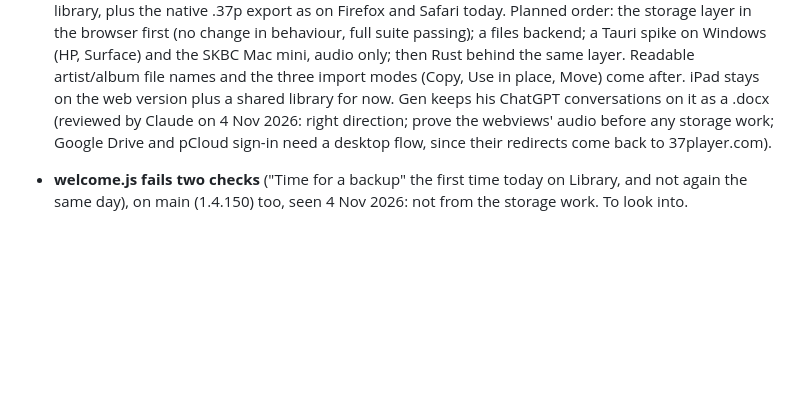
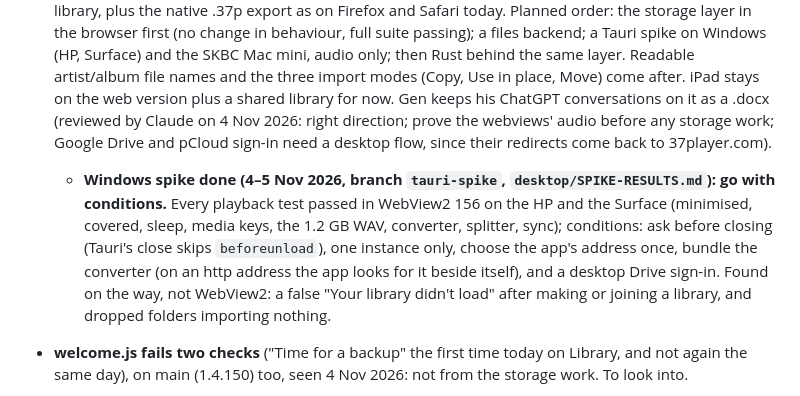
Before and after one commit to kr37/37player, a Markdown page: NOTES.md, the part around the change. Rendered like a GitHub page; blank space fills up the shorter version.

```diff
--- a/NOTES.md
+++ b/NOTES.md
@@ -254,6 +254,7 @@ The full plan and history are in the project doc `shared-library-sync.md`. In sh
     - **"Your library didn't load" with no way out** (1 Nov 2026, Rz T470, Chrome, after the full disk was cleared): switching to the Drive library gave the not-loaded dialog, and after a full Chrome restart 37 Player kept opening that library with the same dialog. The library is intact on Drive. Chrome's storage for 37player.com was only 31 MB that afternoon, so Chrome may have discarded the site's storage as damaged when the disk filled (to confirm in DevTools → Application → IndexedDB). Wanted (Gen): the dialog offers **Open another library** when there's more than one (today only the console can: `sessionStorage.setItem('37player.library', id)` + reload). Also: when the library that didn't load was shared, offer **Get it back from the shared library** (start empty and join again, Use the shared library). That needs the join details, which lived in the lost database: from automatic restore's cookie, or keep them (not the code) in the device's library list. Confirmed in DevTools: both of 37player.com's databases were there but empty (Chrome had discarded them). **Automatic restore** doesn't help here today: `offerAutoRestore` only runs on what looks like a first start, and the library list in localStorage was intact. The not-loaded dialog should also offer the cookie's entries (**Bring it back**) when there are any.
     - **Home partition full** (2026-11-01-180036, same device): "DataError: Failed to write blobs (IOError)" on saving, from 10:03 AM on and off; saving worked again at 12:59 PM after space was freed. The message's text was right, but `isQuotaError` doesn't know this wording (Chrome on Linux), so add it.
 - **v2.0: Tauri 2 for storage** (under discussion since 4 Nov 2026, nothing built). Aim: on computers, the library lives as ordinary files in one folder, not in IndexedDB, so there's one copy of each recording, not three (the originals, IndexedDB, the backup folder). The JavaScript keeps every decision (merge engine, sync, playback, import); Rust only stores files safely, behind a storage layer shaped like today's `idb*` functions. Gen's decisions so far: **Windows and Mac first**; Linux needn't be first-class (WebKitGTK's media playback is the weakest of the webviews). **No continuous backups** in v2: one stable, readable library, plus the native .37p export as on Firefox and Safari today. Planned order: the storage layer in the browser first (no change in behaviour, full suite passing); a files backend; a Tauri spike on Windows (HP, Surface) and the SKBC Mac mini, audio only; then Rust behind the same layer. Readable artist/album file names and the three import modes (Copy, Use in place, Move) come after. iPad stays on the web version plus a shared library for now. Gen keeps his ChatGPT conversations on it as a .docx (reviewed by Claude on 4 Nov 2026: right direction; prove the webviews' audio before any storage work; Google Drive and pCloud sign-in need a desktop flow, since their redirects come back to 37player.com).
+  - **Windows spike done (4–5 Nov 2026, branch `tauri-spike`, `desktop/SPIKE-RESULTS.md`): go with conditions.** Every playback test passed in WebView2 156 on the HP and the Surface (minimised, covered, sleep, media keys, the 1.2 GB WAV, converter, splitter, sync); conditions: ask before closing (Tauri's close skips `beforeunload`), one instance only, choose the app's address once, bundle the converter (on an http address the app looks for it beside itself), and a desktop Drive sign-in. Found on the way, not WebView2: a false "Your library didn't load" after making or joining a library, and dropped folders importing nothing.
 - **welcome.js fails two checks** ("Time for a backup" the first time today on Library, and not again the same day), on main (1.4.150) too, seen 4 Nov 2026: not from the storage work. To look into.
 - **Deleting a track that's playing** (Gen, 4 Nov 2026, to build): when the person deletes it here, ask "This track, “…”, is playing right now. Stop playing and delete it?"; yes stops playback. The files store's one-day grace stays regardless, for what nobody here asked for: a conversion, a new version arriving by sync, or a delete from another device or window, while a track plays.
 - **Planned (talked through 31 Oct 2026, not built): joining, sharing by link, housekeeping.** Replaces the older "pull-only cloud library" / "Borrow from another library by join code" ideas.
```
Also changed, not shown: desktop/SPIKE-RESULTS.md (+12 -8 lines).
